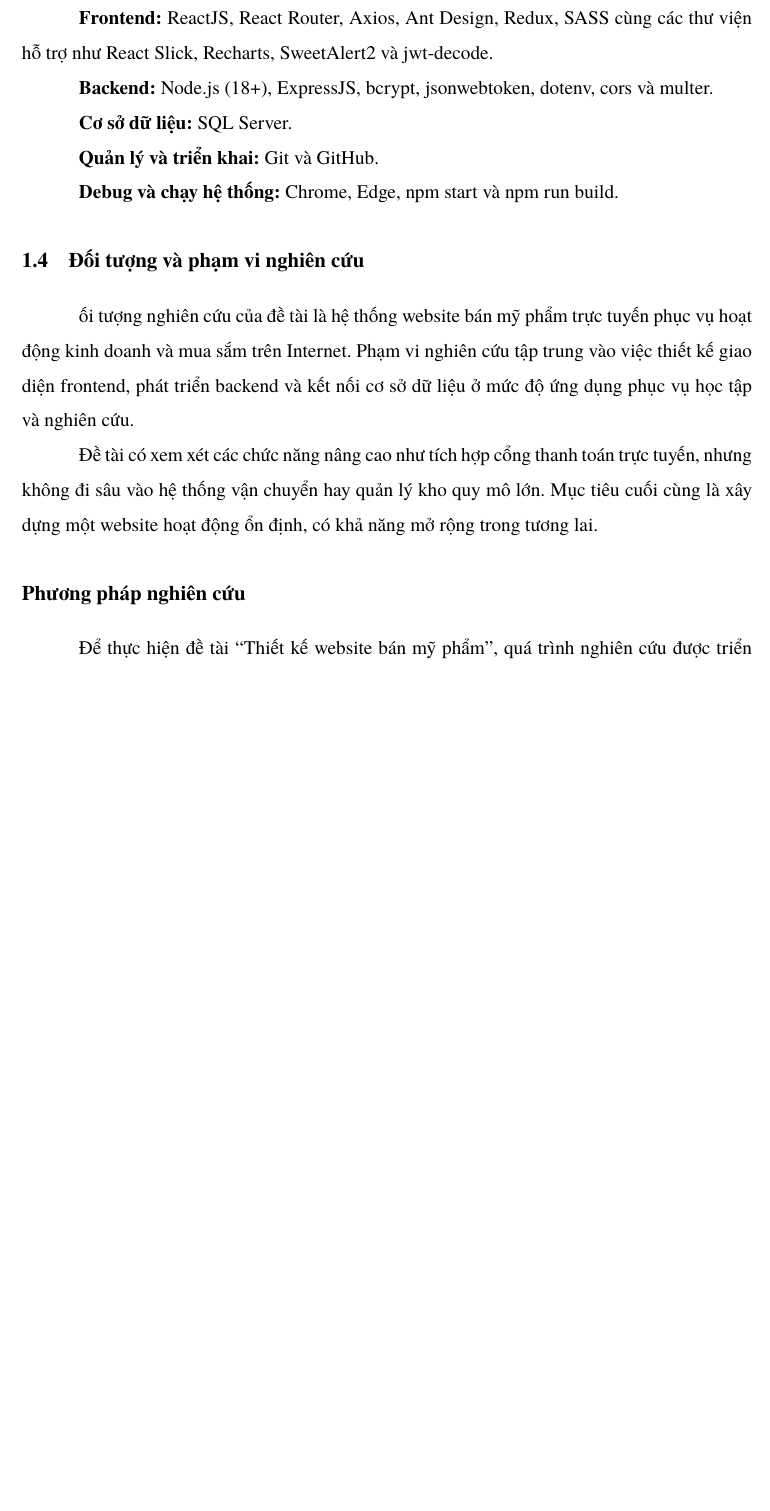
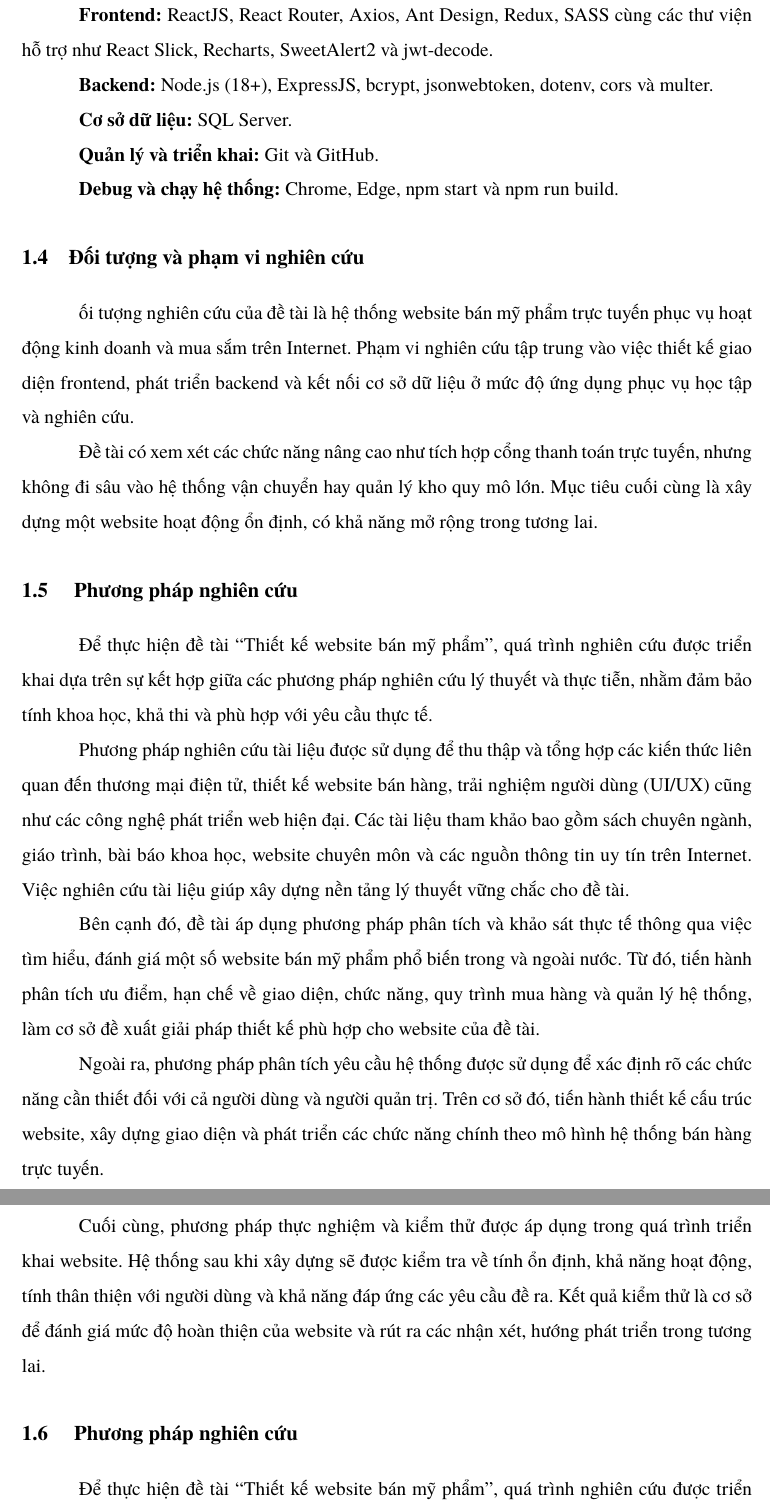
Before and after one commit to Toru2004/GlowUp_Latex, a LaTeX document (main.tex, which reads chapters/main/chapter1/section5.tex, chapters/main/chapter1/section6.tex): part of page 12 of 60 before the commit and two parts of pages 13 and 14 of 61 after it, the two joined at a grey line, cut so that both start at the same text, the shorter picture padded with empty space. Compiled offline with XeLaTeX.

Commit message:
fix chapter2

```diff
--- a/chapters/main/chapter1/section5.tex
+++ b/chapters/main/chapter1/section5.tex
@@ -1,4 +1,4 @@
-\section*{ Phương pháp nghiên cứu}
+\section{ Phương pháp nghiên cứu}
 
 Để thực hiện đề tài ``Thiết kế website bán mỹ phẩm'', quá trình nghiên cứu được triển khai dựa trên sự kết hợp giữa các phương pháp nghiên cứu lý thuyết và thực tiễn, nhằm đảm bảo tính khoa học, khả thi và phù hợp với yêu cầu thực tế.
 
--- a/chapters/main/chapter1/section6.tex
+++ b/chapters/main/chapter1/section6.tex
@@ -1,4 +1,4 @@
-\section*{ Phương pháp nghiên cứu}
+\section{ Phương pháp nghiên cứu}
 
 Để thực hiện đề tài ``Thiết kế website bán mỹ phẩm'', quá trình nghiên cứu được triển khai dựa trên sự kết hợp giữa các phương pháp nghiên cứu lý thuyết và thực tiễn, nhằm đảm bảo tính khoa học, khả thi và phù hợp với yêu cầu thực tế.
 
```
Also changed, not shown: chapters/back/conclude/container.tex (+1 -1 lines), chapters/back/conclude/section2.tex (deleted, +0 -1 lines), chapters/main/chapter1/container.tex (+1 -0 lines), chapters/back/conclude/section1.tex (line endings or trailing spaces), graphics/main/chapter2/section2/usecasetq.jpg, graphics/main/chapter2/section6/erd.jpg, 1 other file.
